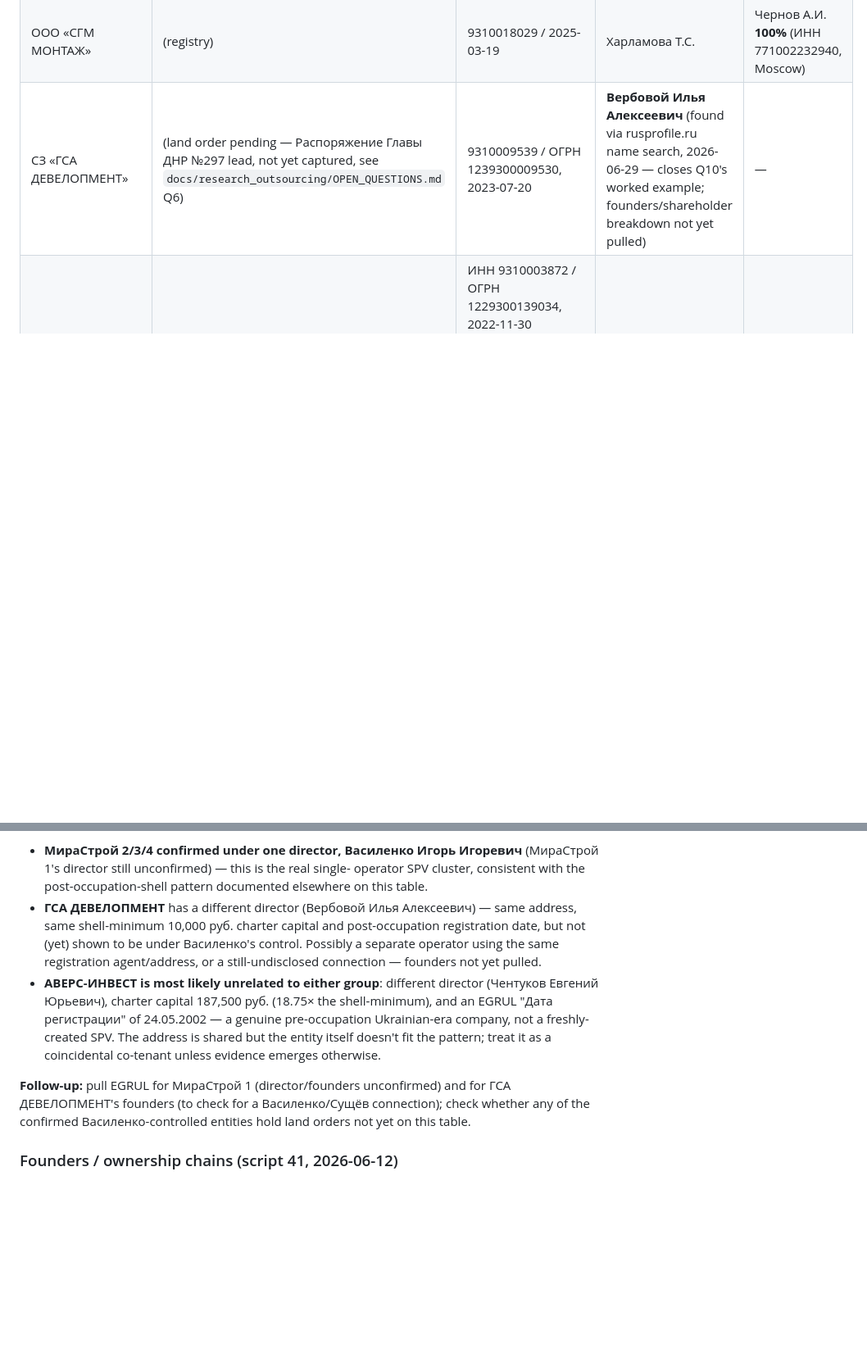
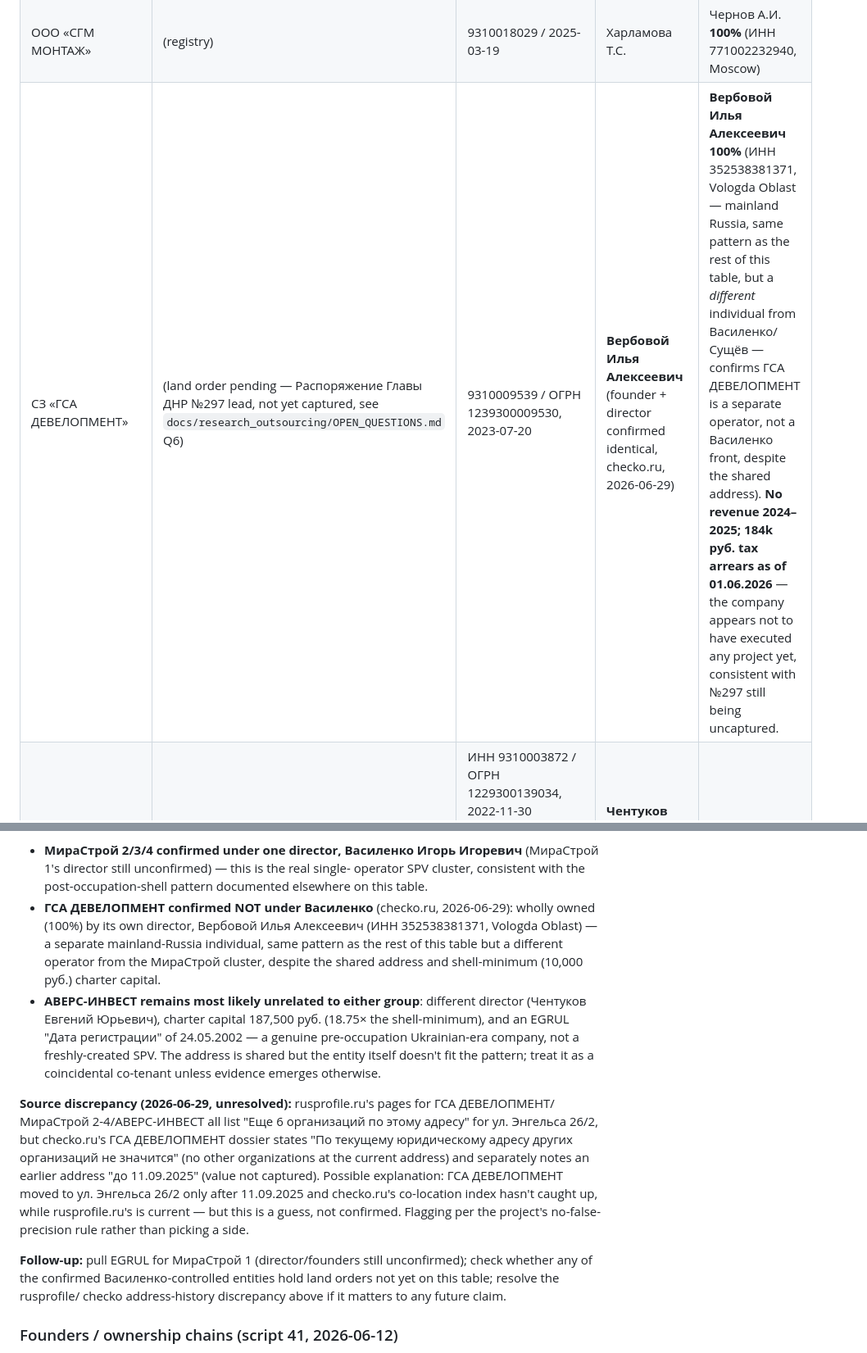
Before and after one commit to Amethyst-Deceiver2001/Mariupol_Urbicide_2026, a Markdown page: docs/stakeholder_network.md, 2 parts joined by grey strips. Shown at 82% size. Drawn GitHub-style; blank space fills up the shorter version.

Commit message:
Confirm ГСА ДЕВЕЛОПМЕНТ is its own operator, not a Василенко front
checko.ru dossier: Вербовой Илья Алексеевич owns 100% of his own company
(ИНН 352538381371, Vologda Oblast) -- a different mainland-Russia individual
from Василенко/Сущёв, settling the open question of whether the shared
Энгельса 26/2 address implied common control. Also surfaces zero revenue
2024-2025 and 184k-rub. tax arrears (consistent with No.297's land grant
still being uncaptured/unexecuted), and flags an unresolved rusprofile.ru
vs. checko.ru discrepancy over whether other organizations currently share
the address.

Co-Authored-By: Claude Sonnet 4.6 <noreply@anthropic.com>

```diff
--- a/docs/stakeholder_network.md
+++ b/docs/stakeholder_network.md
@@ -187,7 +187,7 @@ seemingly for the purpose of receiving the grants.**
 | СЗ «РКС-Девелопмент» | 1 (decree №291 — note: decree bundles ≥2 separate parcels, see below) | 9310007980 (decree text, EGRUL pending) | — | — |
 | СЗ «Новое время 2» | 1 (decree №291, same decree as RKS-Devel. above — 3,136 m² parcel, Troianda-M/Metallurgov 47 footprint) | EGRUL not yet pulled — **caution: a directory search for this name also returns an unrelated Ufa/Bashkortostan company building in Khimki; do not conflate** | — | — |
 | ООО «СГМ МОНТАЖ» | (registry) | 9310018029 / 2025-03-19 | Харламова Т.С. | Чернов А.И. **100%** (ИНН 771002232940, Moscow) |
-| СЗ «ГСА ДЕВЕЛОПМЕНТ» | (land order pending — Распоряжение Главы ДНР №297 lead, not yet captured, see `docs/research_outsourcing/OPEN_QUESTIONS.md` Q6) | 9310009539 / ОГРН 1239300009530, 2023-07-20 | **Вербовой Илья Алексеевич** (found via rusprofile.ru name search, 2026-06-29 — closes Q10's worked example; founders/shareholder breakdown not yet pulled) | — |
+| СЗ «ГСА ДЕВЕЛОПМЕНТ» | (land order pending — Распоряжение Главы ДНР №297 lead, not yet captured, see `docs/research_outsourcing/OPEN_QUESTIONS.md` Q6) | 9310009539 / ОГРН 1239300009530, 2023-07-20 | **Вербовой Илья Алексеевич** (founder + director confirmed identical, checko.ru, 2026-06-29) | **Вербовой Илья Алексеевич 100%** (ИНН 352538381371, Vologda Oblast — mainland Russia, same pattern as the rest of this table, but a *different* individual from Василенко/Сущёв — confirms ГСА ДЕВЕЛОПМЕНТ is a separate operator, not a Василенко front, despite the shared address). **No revenue 2024–2025; 184k руб. tax arrears as of 01.06.2026** — the company appears not to have executed any project yet, consistent with №297 still being uncaptured. |
 | ООО «АВЕРС-ИНВЕСТ» | — | ИНН 9310003872 / ОГРН 1229300139034, 2022-11-30 (rusprofile.ru, 2026-06-29) — **but EGRUL's own "Дата регистрации" field shows 24.05.2002**, predating DNR's existence entirely; уставный капитал **187,500 руб.**, far above the 10,000 руб. shell-minimum every other entity at this address uses | **Чентуков Евгений Юрьевич** — a different person from Василенко/Вербовой, i.e. NOT part of the МираСтрой/ГСА Девелопмент leadership | — |
 
 **Registration cluster, refined (2026-06-29):** ГСА ДЕВЕЛОПМЕНТ, all four СЗ
@@ -198,23 +198,34 @@ this into two distinct groups, not one operator:
   (МираСтрой 1's director still unconfirmed) — this is the real single-
   operator SPV cluster, consistent with the post-occupation-shell pattern
   documented elsewhere on this table.
-- **ГСА ДЕВЕЛОПМЕНТ** has a different director (Вербовой Илья Алексеевич) —
-  same address, same shell-minimum 10,000 руб. charter capital and
-  post-occupation registration date, but not (yet) shown to be under
-  Василенко's control. Possibly a separate operator using the same
-  registration agent/address, or a still-undisclosed connection — founders
-  not yet pulled.
-- **АВЕРС-ИНВЕСТ is most likely unrelated to either group**: different
+- **ГСА ДЕВЕЛОПМЕНТ confirmed NOT under Василенко** (checko.ru, 2026-06-29):
+  wholly owned (100%) by its own director, Вербовой Илья Алексеевич (ИНН
+  352538381371, Vologda Oblast) — a separate mainland-Russia individual, same
+  pattern as the rest of this table but a different operator from the
+  МираСтрой cluster, despite the shared address and shell-minimum (10,000
+  руб.) charter capital.
+- **АВЕРС-ИНВЕСТ remains most likely unrelated to either group**: different
   director (Чентуков Евгений Юрьевич), charter capital 187,500 руб.
   (18.75× the shell-minimum), and an EGRUL "Дата регистрации" of 24.05.2002
   — a genuine pre-occupation Ukrainian-era company, not a freshly-created
   SPV. The address is shared but the entity itself doesn't fit the pattern;
   treat it as a coincidental co-tenant unless evidence emerges otherwise.
 
-**Follow-up:** pull EGRUL for МираСтрой 1 (director/founders unconfirmed) and
-for ГСА ДЕВЕЛОПМЕНТ's founders (to check for a Василенко/Сущёв connection);
-check whether any of the confirmed Василенко-controlled entities hold land
-orders not yet on this table.
+**Source discrepancy (2026-06-29, unresolved):** rusprofile.ru's pages for
+ГСА ДЕВЕЛОПМЕНТ/МираСтрой 2-4/АВЕРС-ИНВЕСТ all list "Еще 6 организаций по
+этому адресу" for ул. Энгельса 26/2, but checko.ru's ГСА ДЕВЕЛОПМЕНТ dossier
+states "По текущему юридическому адресу других организаций не значится" (no
+other organizations at the current address) and separately notes an earlier
+address "до 11.09.2025" (value not captured). Possible explanation: ГСА
+ДЕВЕЛОПМЕНТ moved to ул. Энгельса 26/2 only after 11.09.2025 and checko.ru's
+co-location index hasn't caught up, while rusprofile.ru's is current — but
+this is a guess, not confirmed. Flagging per the project's no-false-precision
+rule rather than picking a side.
+
+**Follow-up:** pull EGRUL for МираСтрой 1 (director/founders still
+unconfirmed); check whether any of the confirmed Василенко-controlled
+entities hold land orders not yet on this table; resolve the rusprofile/
+checko address-history discrepancy above if it matters to any future claim.
 
 ### Founders / ownership chains (script 41, 2026-06-12)
 
```
